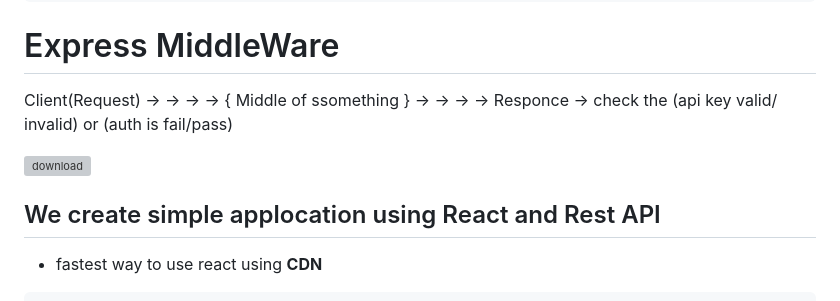
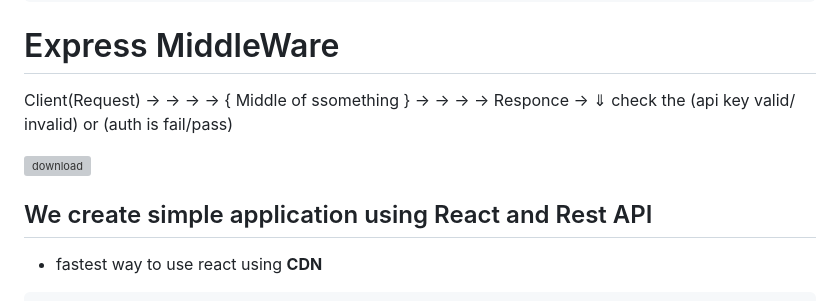
Before and after one commit to yogesh-hack/MERN-javascript, a Markdown page: express-javascript/README.md, the part around the change printed below. GitHub-like rendering; grey boxes are pictures that could not be loaded.

````diff
--- a/express-javascript/README.md
+++ b/express-javascript/README.md
@@ -124,13 +126,13 @@ router.get('/download',(req,res)=> {
 # Express MiddleWare
 
 Client(Request) -> -> -> ->  { Middle of ssomething }   -> -> -> -> Responce ->
+                                    ⇓
             check the (api key valid/ invalid) or (auth is fail/pass)
 
 ![download](https://user-images.githubusercontent.com/83384315/213655753-39a20e0b-1a4d-4e48-8159-070ff077a0c3.png)
 
 
-
-## We create simple applocation using React and Rest API
+## We create simple application using React and Rest API
 - fastest way to use react using **CDN**
 ```html
    <script crossorigin src="https://unpkg.com/react@18/umd/react.development.js"></script>
````
Also changed, not shown: other parts of express-javascript/README.md (+2 -0 lines).
